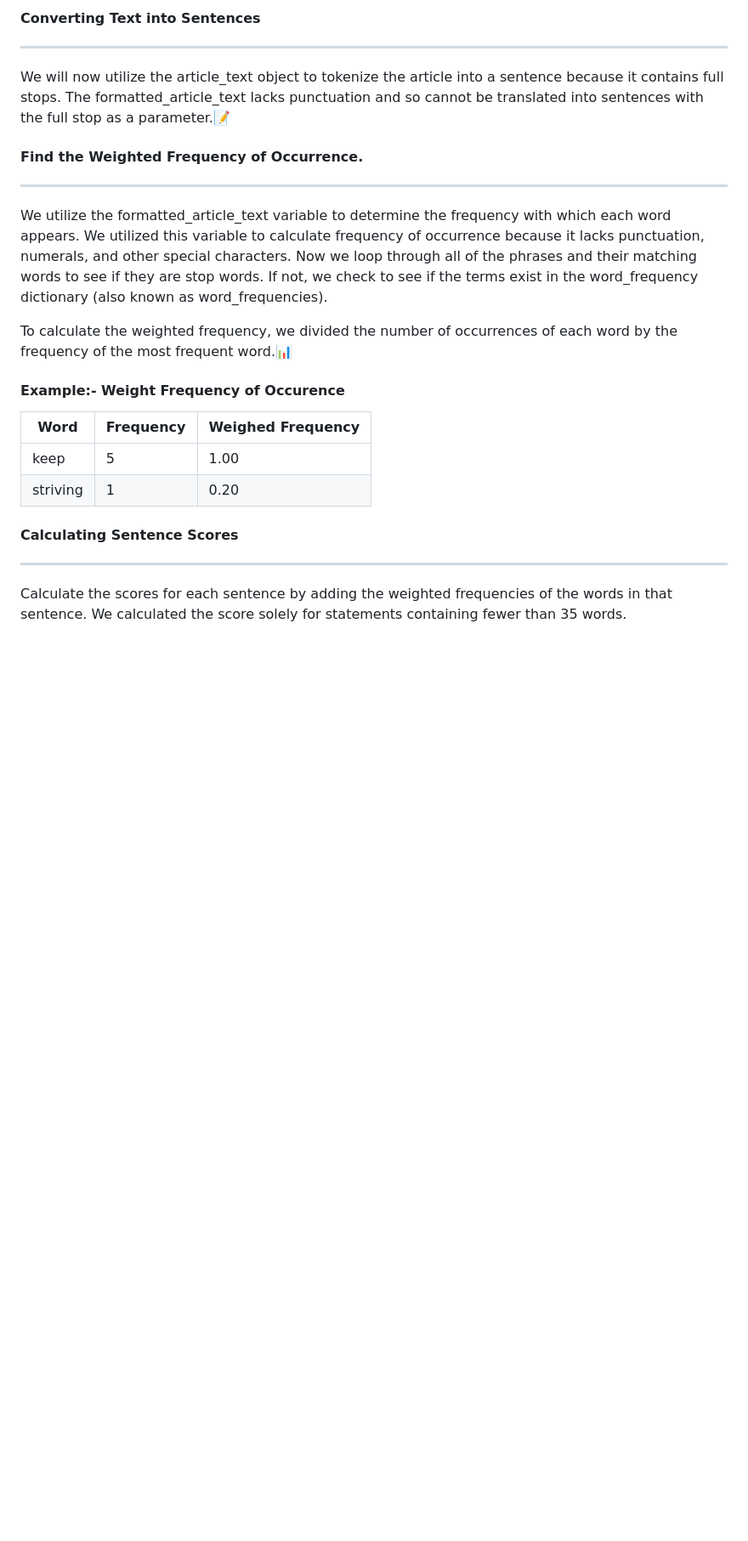
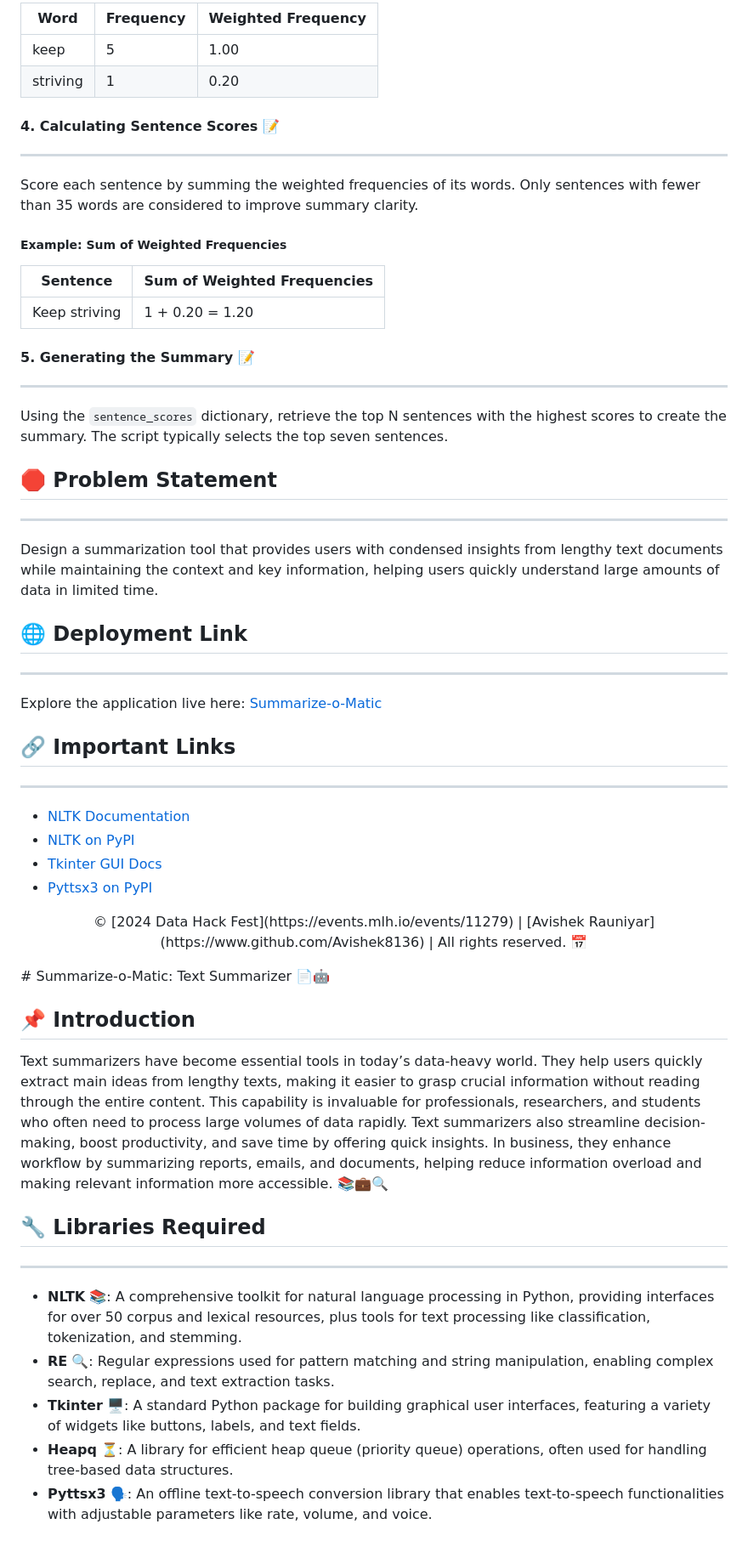
Before and after one commit to Avishek8136/Summarize-o-Matic, a Markdown page: README.md, the part around one of its changes. Shown at 85% size. Rendered like a GitHub page; blank space fills up the shorter version.

```diff
--- a/README.md
+++ b/README.md
@@ -40,25 +41,50 @@ We now have two objects: article_text (original article) and formatted_article_t
 
-#### Converting Text into Sentences
-------------------
-
-We will now utilize the article_text object to tokenize the article into a sentence because it contains full stops. The formatted_article_text lacks punctuation and so cannot be translated into sentences with the full stop as a parameter.📝
-
-#### Find the Weighted Frequency of Occurrence.
-------------------
-
-We utilize the formatted_article_text variable to determine the frequency with which each word appears. We utilized this variable to calculate frequency of occurrence because it lacks punctuation, numerals, and other special characters. Now we loop through all of the phrases and their matching words to see if they are stop words. If not, we check to see if the terms exist in the word_frequency dictionary (also known as word_frequencies).
-
-To calculate the weighted frequency, we divided the number of occurrences of each word by the frequency of the most frequent word.📊
-
-#### Example:- Weight Frequency of Occurence
-
-| Word     | Frequency | Weighed Frequency |
+| Word     | Frequency | Weighted Frequency |
 |----------|-----------|-------------------|
 | keep     | 5         | 1.00              |
 | striving | 1         | 0.20              |
 
-#### Calculating Sentence Scores
+#### **4. Calculating Sentence Scores** 📝
+------------------
+Score each sentence by summing the weighted frequencies of its words. Only sentences with fewer than 35 words are considered to improve summary clarity.
+
+##### **Example: Sum of Weighted Frequencies**
+
+| Sentence     | Sum of Weighted Frequencies |
+|--------------|-----------------------------|
+| Keep striving| 1 + 0.20 = 1.20             |
+
+#### **5. Generating the Summary** 📝
+------------------
+Using the `sentence_scores` dictionary, retrieve the top N sentences with the highest scores to create the summary. The script typically selects the top seven sentences.
+
+## 🛑 **Problem Statement**
+------------------
+Design a summarization tool that provides users with condensed insights from lengthy text documents while maintaining the context and key information, helping users quickly understand large amounts of data in limited time.
+
+## 🌐 **Deployment Link**
+------------------
+Explore the application live here: [Summarize-o-Matic](https://summarize-o-matic.streamlit.app/)
+
+## 🔗 **Important Links**
+------------------
+- [NLTK Documentation](https://www.nltk.org/)
+- [NLTK on PyPI](https://pypi.org/project/nltk/)
+- [Tkinter GUI Docs](https://docs.python.org/3/library/tkinter.html)
+- [Pyttsx3 on PyPI](https://pypi.org/project/pyttsx3/)
+
+<p align="center">© [2024 Data Hack Fest](https://events.mlh.io/events/11279) | [Avishek Rauniyar](https://www.github.com/Avishek8136) | All rights reserved. 📅</p># Summarize-o-Matic: Text Summarizer 📄🤖
+
+📌 **Introduction**
+------------------
+Text summarizers have become essential tools in today’s data-heavy world. They help users quickly extract main ideas from lengthy texts, making it easier to grasp crucial information without reading through the entire content. This capability is invaluable for professionals, researchers, and students who often need to process large volumes of data rapidly. Text summarizers also streamline decision-making, boost productivity, and save time by offering quick insights. In business, they enhance workflow by summarizing reports, emails, and documents, helping reduce information overload and making relevant information more accessible. 📚💼🔍
+
+## 🔧 **Libraries Required**
 ------------------
 
-Calculate the scores for each sentence by adding the weighted frequencies of the words in that sentence. We calculated the score solely for statements containing fewer than 35 words.
+- **NLTK** 📚: A comprehensive toolkit for natural language processing in Python, providing interfaces for over 50 corpus and lexical resources, plus tools for text processing like classification, tokenization, and stemming.
+- **RE** 🔍: Regular expressions used for pattern matching and string manipulation, enabling complex search, replace, and text extraction tasks.
+- **Tkinter** 🖥️: A standard Python package for building graphical user interfaces, featuring a variety of widgets like buttons, labels, and text fields.
+- **Heapq** ⏳: A library for efficient heap queue (priority queue) operations, often used for handling tree-based data structures.
+- **Pyttsx3** 🗣️: An offline text-to-speech conversion library that enables text-to-speech functionalities with adjustable parameters like rate, volume, and voice.
 
```
Also changed, not shown: other parts of README.md (+74 -31 lines).
